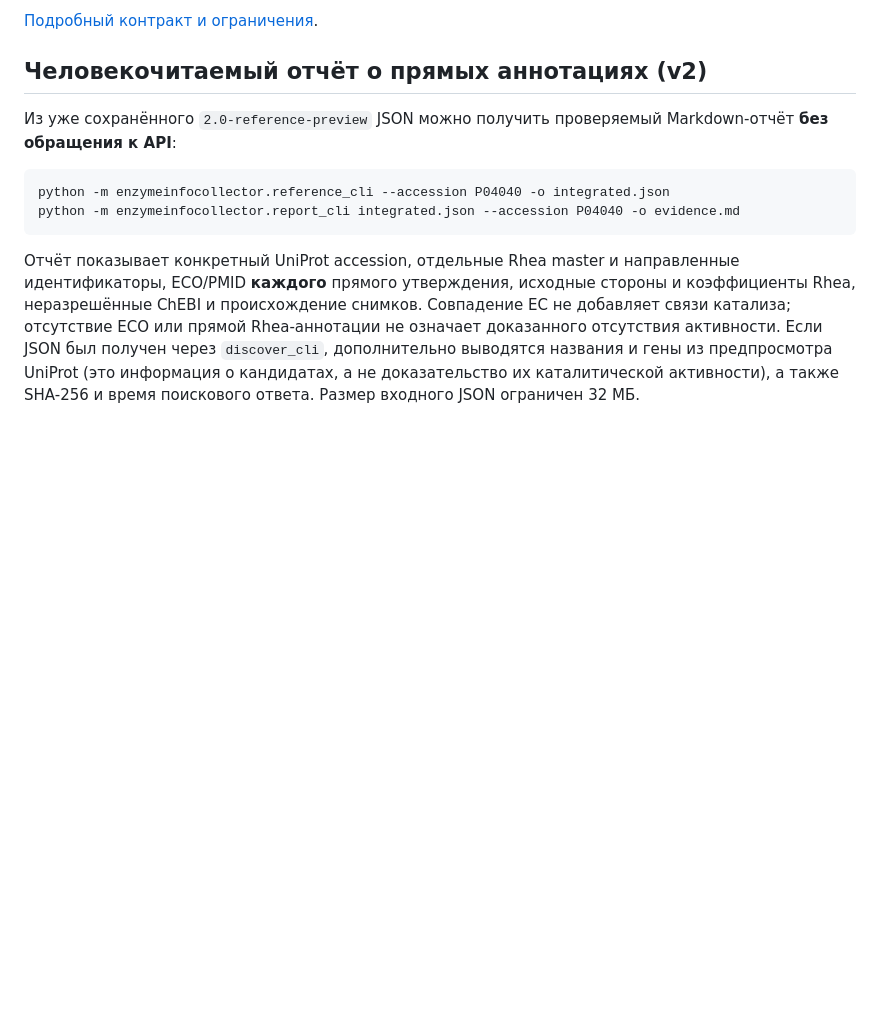
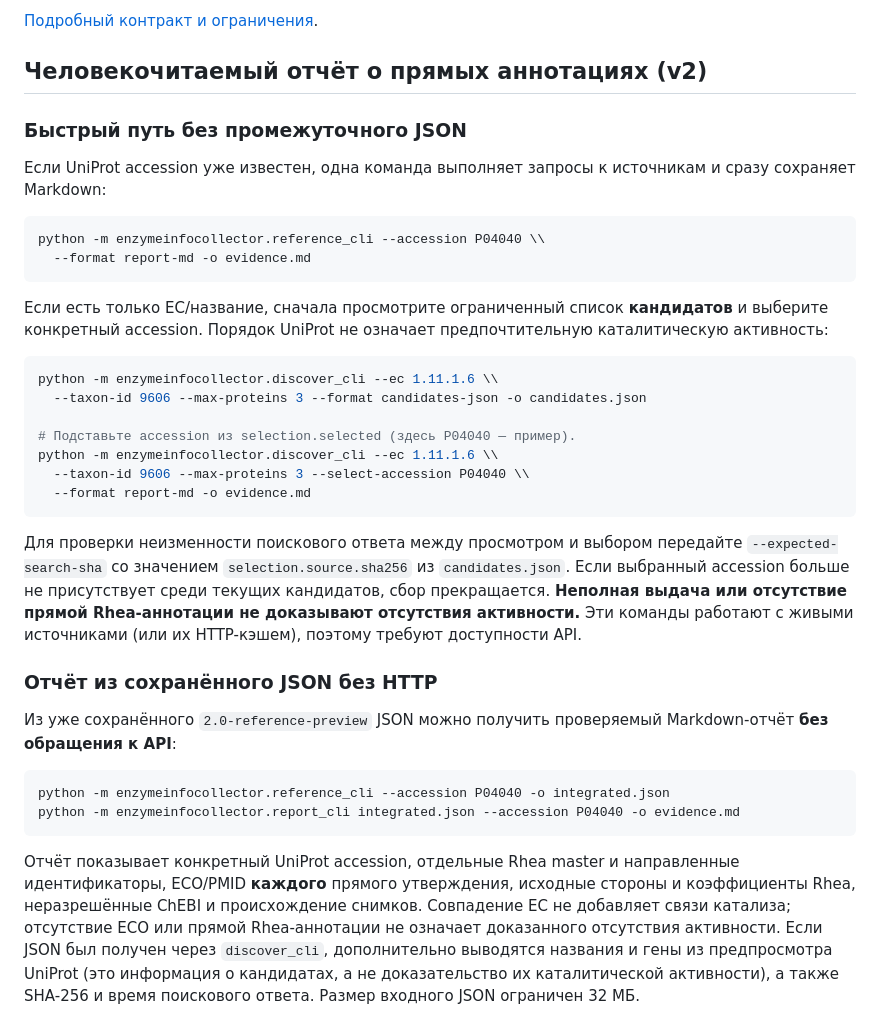
Before and after one commit to VasilijEpishkin/EnzymeInfoCollector, a Markdown page: README.md, the part around the change. Rendered like a GitHub page; blank space fills up the shorter version.

Commit message:
docs: show guided accession and EC workflows to evidence Markdown

```diff
--- a/README.md
+++ b/README.md
@@ -217,6 +217,40 @@ truncated=true; верхние 10 кандидатов не обязательн
 
 ## Человекочитаемый отчёт о прямых аннотациях (v2)
 
+### Быстрый путь без промежуточного JSON
+
+Если UniProt accession уже известен, одна команда выполняет запросы к
+источникам и сразу сохраняет Markdown:
+
+~~~bash
+python -m enzymeinfocollector.reference_cli --accession P04040 \\
+  --format report-md -o evidence.md
+~~~
+
+Если есть только EC/название, сначала просмотрите ограниченный список
+**кандидатов** и выберите конкретный accession. Порядок UniProt не означает
+предпочтительную каталитическую активность:
+
+~~~bash
+python -m enzymeinfocollector.discover_cli --ec 1.11.1.6 \\
+  --taxon-id 9606 --max-proteins 3 --format candidates-json -o candidates.json
+
+# Подставьте accession из selection.selected (здесь P04040 — пример).
+python -m enzymeinfocollector.discover_cli --ec 1.11.1.6 \\
+  --taxon-id 9606 --max-proteins 3 --select-accession P04040 \\
+  --format report-md -o evidence.md
+~~~
+
+Для проверки неизменности поискового ответа между просмотром и выбором
+передайте `--expected-search-sha` со значением
+`selection.source.sha256` из `candidates.json`.
+Если выбранный accession больше не присутствует среди текущих кандидатов,
+сбор прекращается. **Неполная выдача или отсутствие прямой Rhea-аннотации
+не доказывают отсутствия активности.** Эти команды работают с живыми
+источниками (или их HTTP-кэшем), поэтому требуют доступности API.
+
+### Отчёт из сохранённого JSON без HTTP
+
 Из уже сохранённого `2.0-reference-preview` JSON можно получить проверяемый
 Markdown-отчёт **без обращения к API**:
 
```
